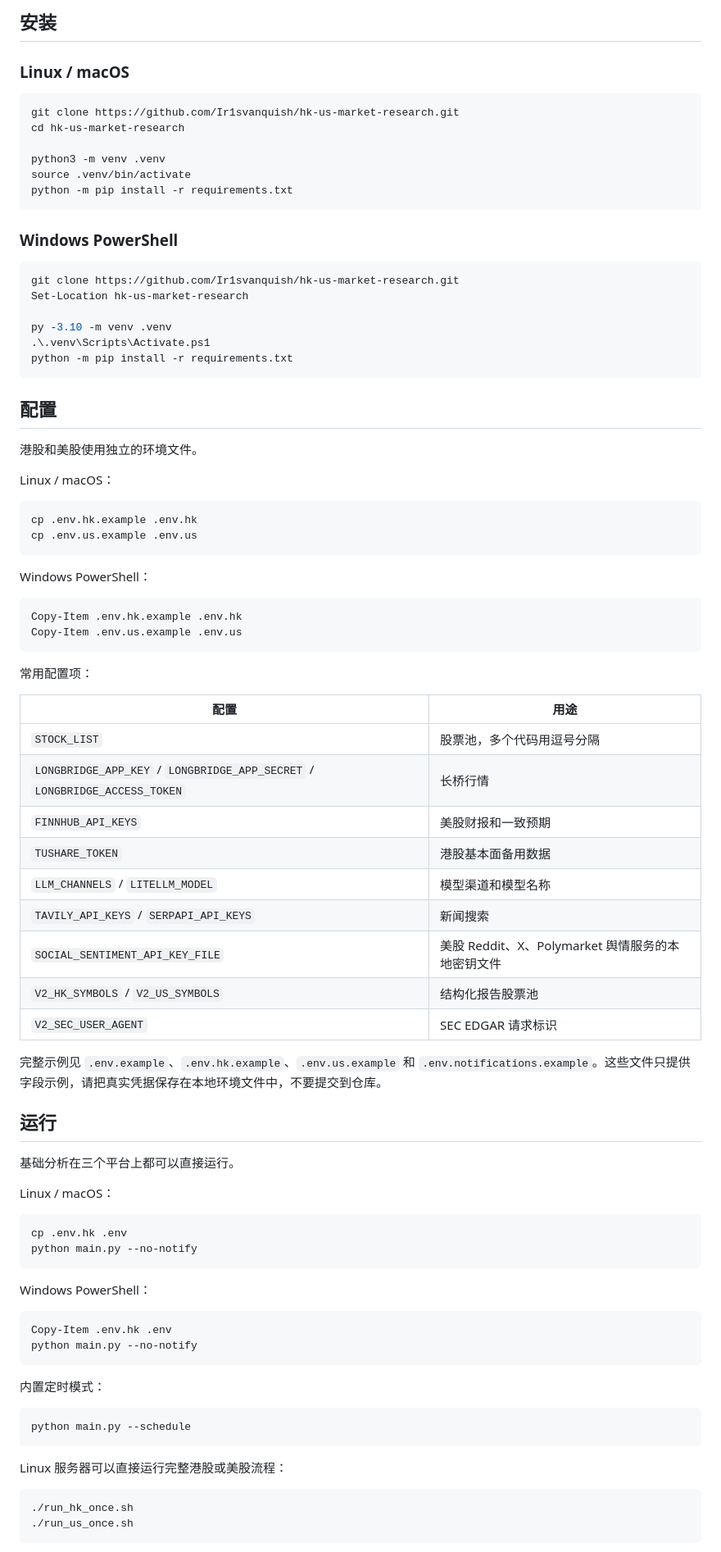
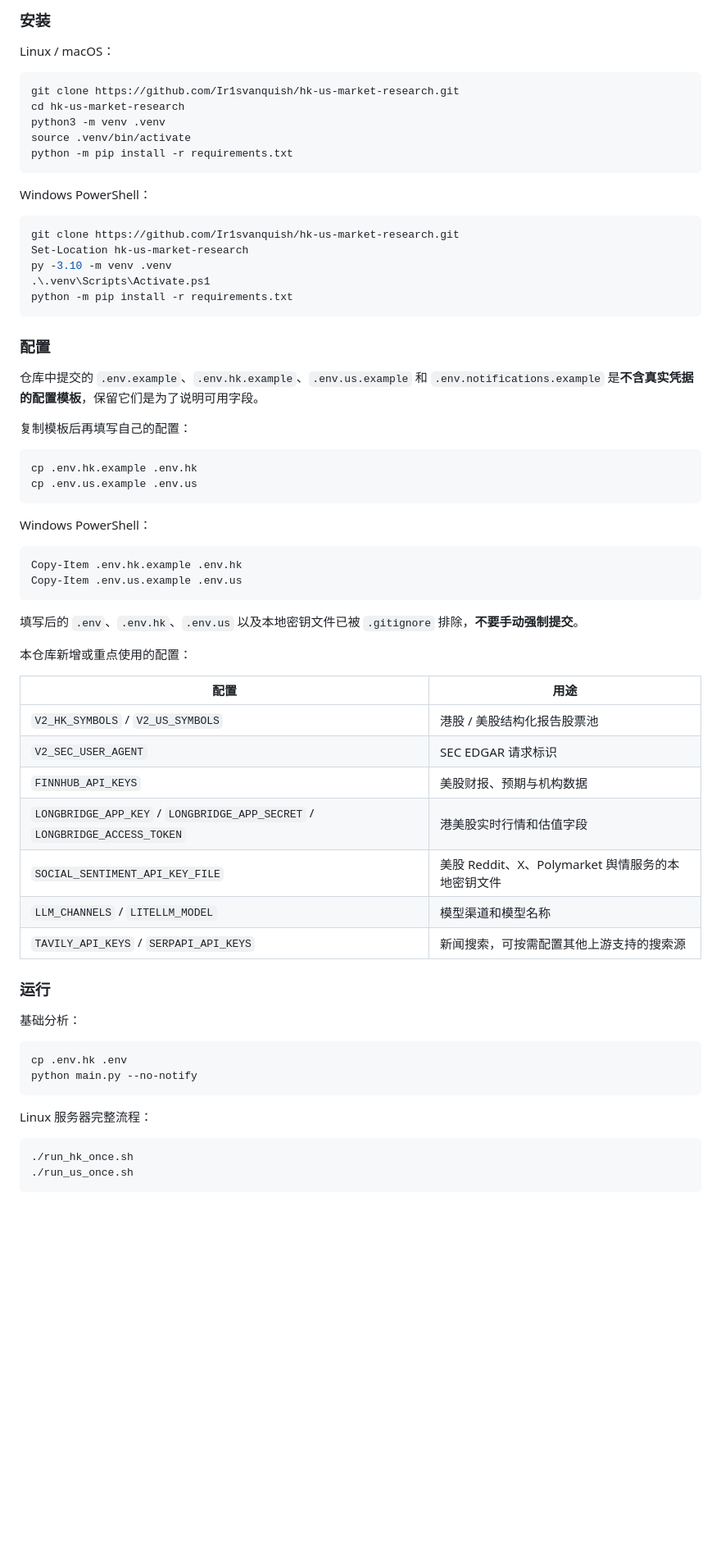
Before and after one commit to Ir1svanquish/hk-us-market-research, a Markdown page: README.md, the part around one of its changes. Shown at 82% size. Rendered like a GitHub page; blank space fills up the shorter version.

````diff
--- a/README.md
+++ b/README.md
@@ -78,33 +65,31 @@
 
-## 安装
+### 安装
 
-### Linux / macOS
+Linux / macOS：
 
 ```bash
 git clone https://github.com/Ir1svanquish/hk-us-market-research.git
 cd hk-us-market-research
-
 python3 -m venv .venv
 source .venv/bin/activate
 python -m pip install -r requirements.txt
 ```
 
-### Windows PowerShell
+Windows PowerShell：
 
 ```powershell
 git clone https://github.com/Ir1svanquish/hk-us-market-research.git
 Set-Location hk-us-market-research
-
 py -3.10 -m venv .venv
 .\.venv\Scripts\Activate.ps1
 python -m pip install -r requirements.txt
 ```
 
-## 配置
+### 配置
 
-港股和美股使用独立的环境文件。
+仓库中提交的 `.env.example`、`.env.hk.example`、`.env.us.example` 和 `.env.notifications.example` 是**不含真实凭据的配置模板**，保留它们是为了说明可用字段。
 
-Linux / macOS：
+复制模板后再填写自己的配置：
 
 ```bash
 cp .env.hk.example .env.hk
@@ -118,47 +103,30 @@ Copy-Item .env.hk.example .env.hk
 Copy-Item .env.us.example .env.us
 ```
 
-常用配置项：
+填写后的 `.env`、`.env.hk`、`.env.us` 以及本地密钥文件已被 `.gitignore` 排除，**不要手动强制提交**。
+
+本仓库新增或重点使用的配置：
 
 | 配置 | 用途 |
 | --- | --- |
-| `STOCK_LIST` | 股票池，多个代码用逗号分隔 |
-| `LONGBRIDGE_APP_KEY` / `LONGBRIDGE_APP_SECRET` / `LONGBRIDGE_ACCESS_TOKEN` | 长桥行情 |
-| `FINNHUB_API_KEYS` | 美股财报和一致预期 |
-| `TUSHARE_TOKEN` | 港股基本面备用数据 |
+| `V2_HK_SYMBOLS` / `V2_US_SYMBOLS` | 港股 / 美股结构化报告股票池 |
+| `V2_SEC_USER_AGENT` | SEC EDGAR 请求标识 |
+| `FINNHUB_API_KEYS` | 美股财报、预期与机构数据 |
+| `LONGBRIDGE_APP_KEY` / `LONGBRIDGE_APP_SECRET` / `LONGBRIDGE_ACCESS_TOKEN` | 港美股实时行情和估值字段 |
+| `SOCIAL_SENTIMENT_API_KEY_FILE` | 美股 Reddit、X、Polymarket 舆情服务的本地密钥文件 |
 | `LLM_CHANNELS` / `LITELLM_MODEL` | 模型渠道和模型名称 |
-| `TAVILY_API_KEYS` / `SERPAPI_API_KEYS` | 新闻搜索 |
-| `SOCIAL_SENTIMENT_API_KEY_FILE` | 美股 Reddit、X、Polymarket 舆情服务的本地密钥文件 |
-| `V2_HK_SYMBOLS` / `V2_US_SYMBOLS` | 结构化报告股票池 |
-| `V2_SEC_USER_AGENT` | SEC EDGAR 请求标识 |
+| `TAVILY_API_KEYS` / `SERPAPI_API_KEYS` | 新闻搜索，可按需配置其他上游支持的搜索源 |
 
-完整示例见 `.env.example`、`.env.hk.example`、`.env.us.example` 和 `.env.notifications.example`。这些文件只提供字段示例，请把真实凭据保存在本地环境文件中，不要提交到仓库。
+### 运行
 
-## 运行
-
-基础分析在三个平台上都可以直接运行。
-
-Linux / macOS：
+基础分析：
 
 ```bash
 cp .env.hk .env
 python main.py --no-notify
 ```
 
-Windows PowerShell：
-
-```powershell
-Copy-Item .env.hk .env
-python main.py --no-notify
-```
-
-内置定时模式：
-
-```bash
-python main.py --schedule
-```
-
-Linux 服务器可以直接运行完整港股或美股流程：
+Linux 服务器完整流程：
 
 ```bash
 ./run_hk_once.sh
````
Also changed, not shown: other parts of README.md (+48 -72 lines), README_EN.md (+64 -107 lines).
